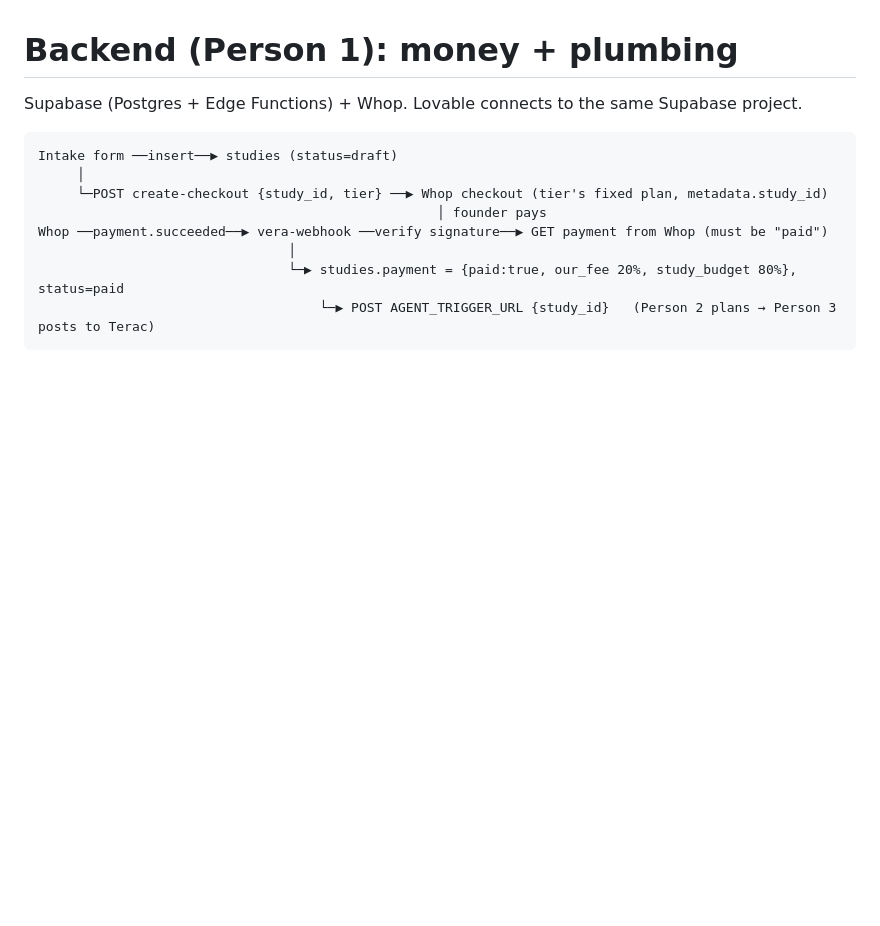
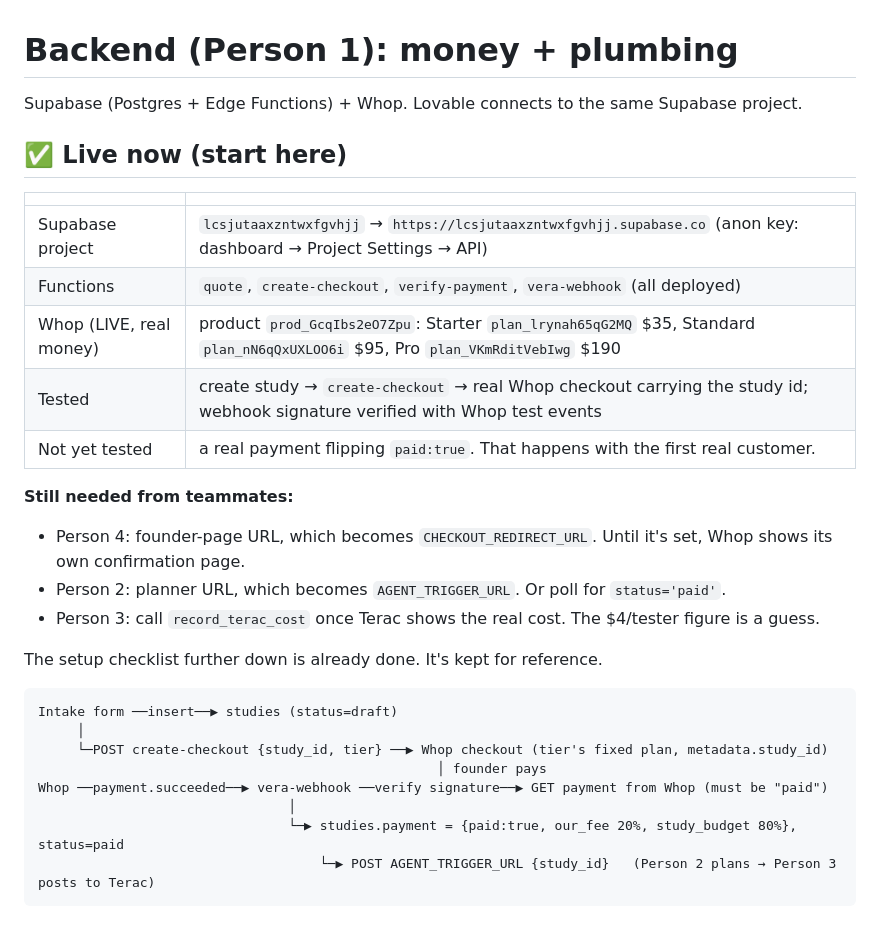
Before and after one commit to poshithaupparapalli/terac-hackathon, a Markdown page: BACKEND.md, the part around the change. Rendered like a GitHub page; blank space fills up the shorter version.

Commit message:
BACKEND.md: live status for team

````diff
--- a/BACKEND.md
+++ b/BACKEND.md
@@ -1,6 +1,23 @@
 # Backend (Person 1): money + plumbing
 
 Supabase (Postgres + Edge Functions) + Whop. Lovable connects to the same Supabase project.
+
+## ✅ Live now (start here)
+
+| | |
+|---|---|
+| Supabase project | `lcsjutaaxzntwxfgvhjj` → `https://lcsjutaaxzntwxfgvhjj.supabase.co` (anon key: dashboard → Project Settings → API) |
+| Functions | `quote`, `create-checkout`, `verify-payment`, `vera-webhook` (all deployed) |
+| Whop (LIVE, real money) | product `prod_GcqIbs2eO7Zpu`: Starter `plan_lrynah65qG2MQ` $35, Standard `plan_nN6qQxUXLOO6i` $95, Pro `plan_VKmRditVebIwg` $190 |
+| Tested | create study → `create-checkout` → real Whop checkout carrying the study id; webhook signature verified with Whop test events |
+| Not yet tested | a real payment flipping `paid:true`. That happens with the first real customer. |
+
+**Still needed from teammates:**
+- Person 4: founder-page URL, which becomes `CHECKOUT_REDIRECT_URL`. Until it's set, Whop shows its own confirmation page.
+- Person 2: planner URL, which becomes `AGENT_TRIGGER_URL`. Or poll for `status='paid'`.
+- Person 3: call `record_terac_cost` once Terac shows the real cost. The $4/tester figure is a guess.
+
+The setup checklist further down is already done. It's kept for reference.
 
 ```
 Intake form ──insert──▶ studies (status=draft)
````
